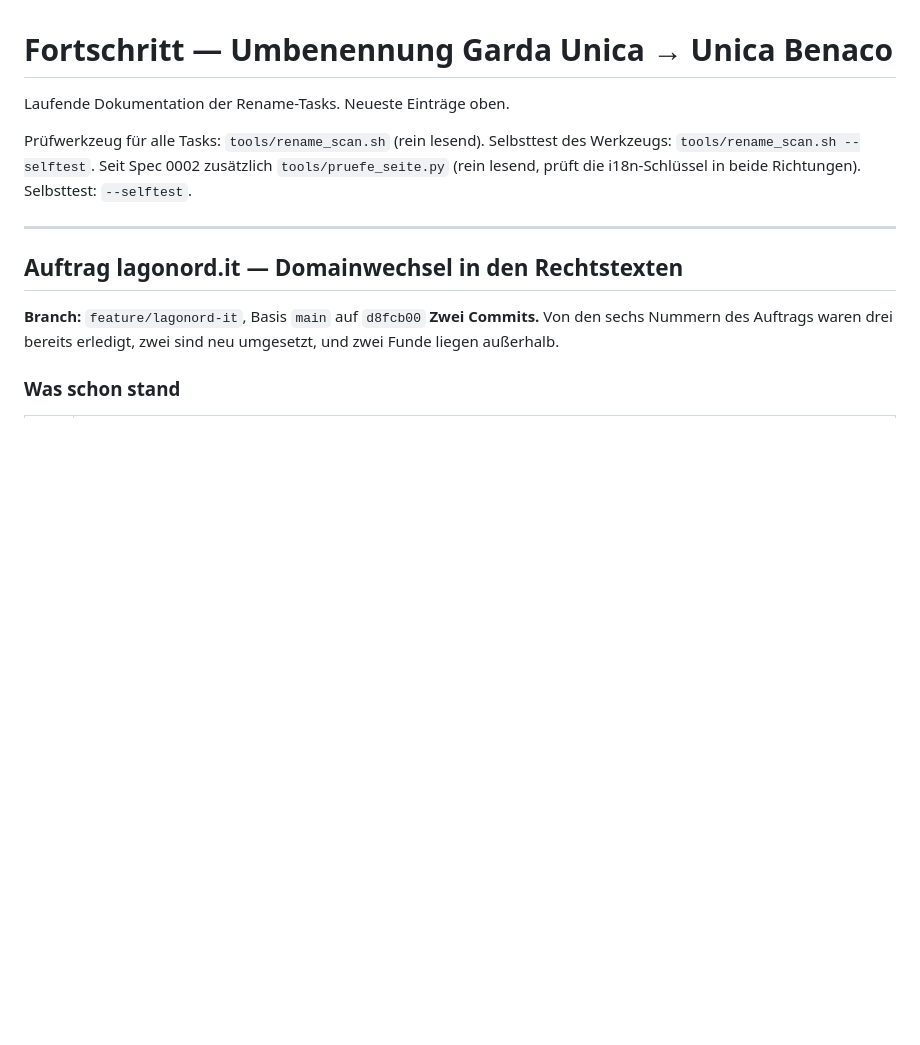
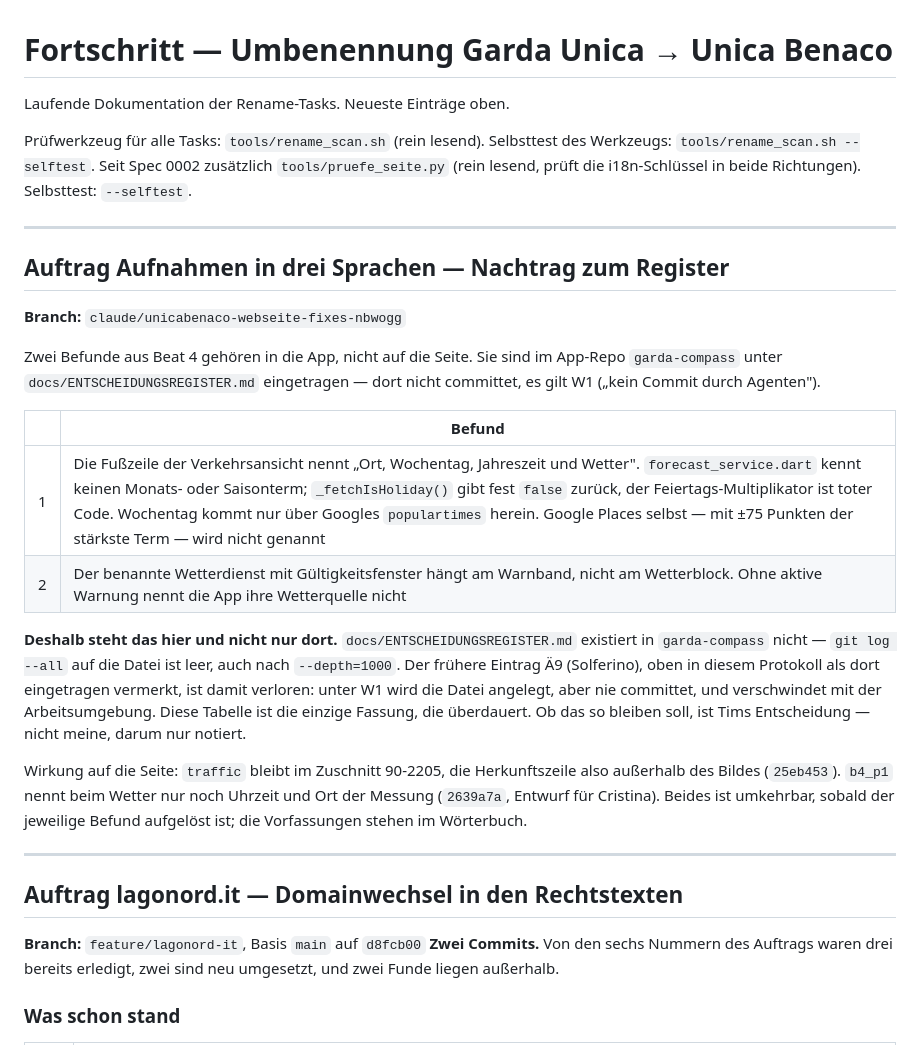
Before and after one commit to TimBo1986/gardaunica-webseite, a Markdown page: FORTSCHRITT.md, the part around the change. Drawn GitHub-style; blank space fills up the shorter version.

Commit message:
Arbeitsprotokoll: die zwei App-Befunde, weil das Register sie nicht hält
Beide Befunde sind wie angewiesen in garda-compass unter
docs/ENTSCHEIDUNGSREGISTER.md eingetragen und dort nicht committet, W1 gilt.

Diese Notiz ist mein eigener Zusatz, nicht beauftragt, und hat einen Grund:
die Datei existiert in garda-compass nicht. `git log --all` auf sie ist leer,
auch nach `git fetch --depth=1000`. Der frühere Eintrag Ä9 (Solferino), weiter
oben in diesem Protokoll als "dort eingetragen" vermerkt, liegt nirgends —
unter W1 wird die Datei lokal angelegt, nie committet, und geht mit der
Arbeitsumgebung verloren. Ohne diesen Nachtrag wäre auch der heutige Eintrag
in wenigen Stunden weg.

Ob W1 dafür gelockert wird oder jemand die Datei von Hand committet, ist Tims
Entscheidung. Ich habe sie nicht getroffen, nur die Lücke benannt.

Co-Authored-By: Claude Opus 5 <noreply@anthropic.com>
Claude-Session: https://claude.ai/code/session_014MX8JtvBxsxaaRv7YAToxv

```diff
--- a/FORTSCHRITT.md
+++ b/FORTSCHRITT.md
@@ -6,6 +6,35 @@ Prüfwerkzeug für alle Tasks: `tools/rename_scan.sh` (rein lesend).
 Selbsttest des Werkzeugs: `tools/rename_scan.sh --selftest`.
 Seit Spec 0002 zusätzlich `tools/pruefe_seite.py` (rein lesend, prüft die
 i18n-Schlüssel in beide Richtungen). Selbsttest: `--selftest`.
+
+---
+
+## Auftrag Aufnahmen in drei Sprachen — Nachtrag zum Register
+
+**Branch:** `claude/unicabenaco-webseite-fixes-nbwogg`
+
+Zwei Befunde aus Beat 4 gehören in die App, nicht auf die Seite. Sie sind im
+App-Repo `garda-compass` unter `docs/ENTSCHEIDUNGSREGISTER.md` eingetragen —
+dort nicht committet, es gilt W1 („kein Commit durch Agenten").
+
+| | Befund |
+|---|---|
+| 1 | Die Fußzeile der Verkehrsansicht nennt „Ort, Wochentag, Jahreszeit und Wetter". `forecast_service.dart` kennt keinen Monats- oder Saisonterm; `_fetchIsHoliday()` gibt fest `false` zurück, der Feiertags-Multiplikator ist toter Code. Wochentag kommt nur über Googles `populartimes` herein. Google Places selbst — mit ±75 Punkten der stärkste Term — wird nicht genannt |
+| 2 | Der benannte Wetterdienst mit Gültigkeitsfenster hängt am Warnband, nicht am Wetterblock. Ohne aktive Warnung nennt die App ihre Wetterquelle nicht |
+
+**Deshalb steht das hier und nicht nur dort.** `docs/ENTSCHEIDUNGSREGISTER.md`
+existiert in `garda-compass` nicht — `git log --all` auf die Datei ist leer,
+auch nach `--depth=1000`. Der frühere Eintrag Ä9 (Solferino), oben in diesem
+Protokoll als dort eingetragen vermerkt, ist damit verloren: unter W1 wird die
+Datei angelegt, aber nie committet, und verschwindet mit der Arbeitsumgebung.
+Diese Tabelle ist die einzige Fassung, die überdauert. Ob das so bleiben soll,
+ist Tims Entscheidung — nicht meine, darum nur notiert.
+
+Wirkung auf die Seite: `traffic` bleibt im Zuschnitt 90-2205, die Herkunftszeile
+also außerhalb des Bildes (`25eb453`). `b4_p1` nennt beim Wetter nur noch
+Uhrzeit und Ort der Messung (`2639a7a`, Entwurf für Cristina). Beides ist
+umkehrbar, sobald der jeweilige Befund aufgelöst ist; die Vorfassungen stehen
+im Wörterbuch.
 
 ---
 
```
